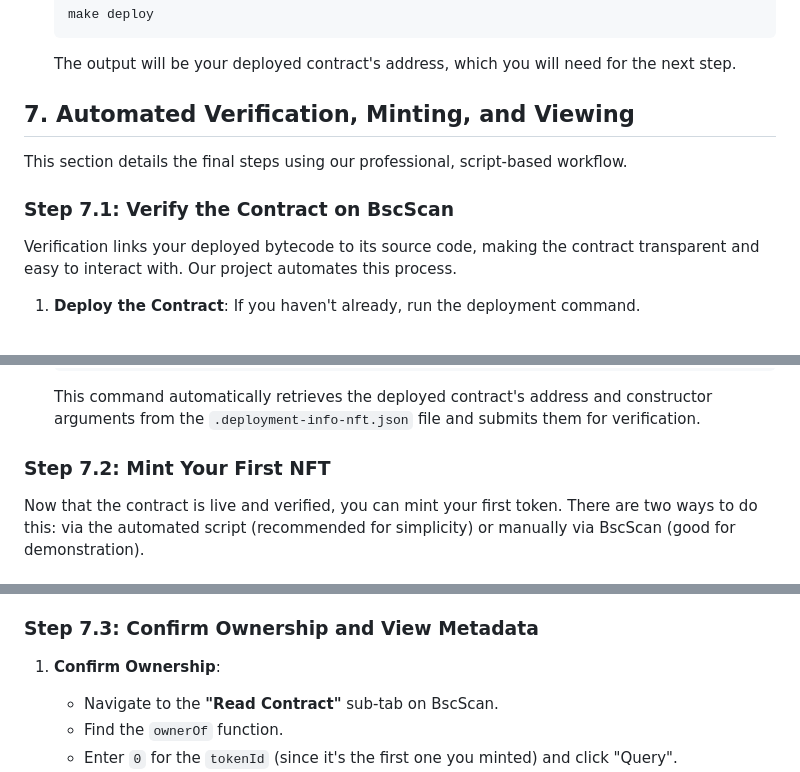
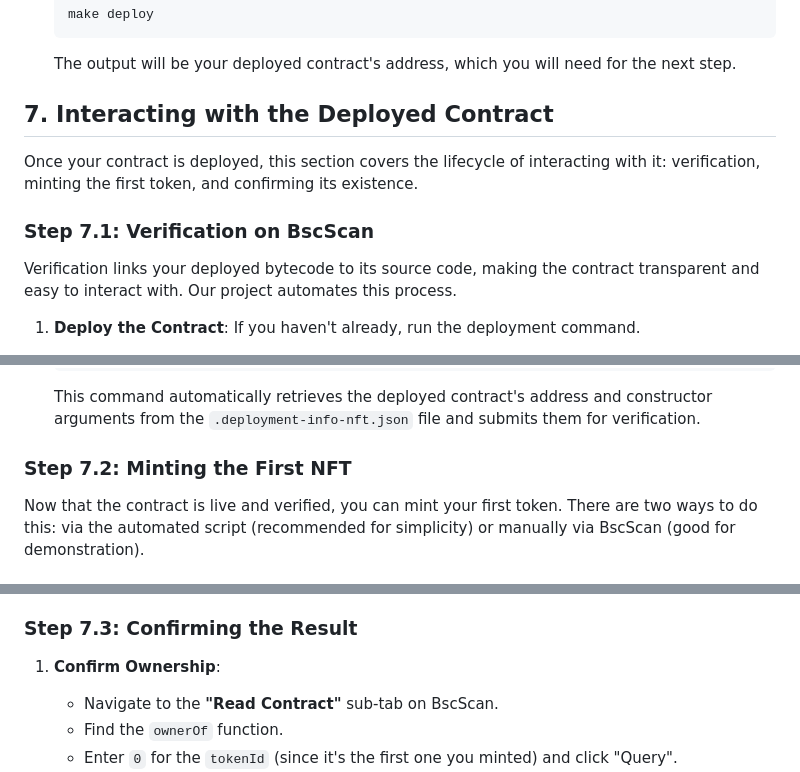
Before and after one commit to pbeheyt/TokenizeArt, a Markdown page: documentation/TUTORIAL.md, 3 parts joined by grey strips. Drawn GitHub-style.

````diff
--- a/documentation/TUTORIAL.md
+++ b/documentation/TUTORIAL.md
@@ -110,11 +109,11 @@ The `Makefile` serves as the control panel for the entire project. All commands
     ```
     The output will be your deployed contract's address, which you will need for the next step.
 
-## 7. Automated Verification, Minting, and Viewing
+## 7. Interacting with the Deployed Contract
 
-This section details the final steps using our professional, script-based workflow.
+Once your contract is deployed, this section covers the lifecycle of interacting with it: verification, minting the first token, and confirming its existence.
 
-### Step 7.1: Verify the Contract on BscScan
+### Step 7.1: Verification on BscScan
 
 Verification links your deployed bytecode to its source code, making the contract transparent and easy to interact with. Our project automates this process.
 
@@ -130,7 +129,7 @@ Verification links your deployed bytecode to its source code, making the contrac
     ```
     This command automatically retrieves the deployed contract's address and constructor arguments from the `.deployment-info-nft.json` file and submits them for verification.
 
-### Step 7.2: Mint Your First NFT
+### Step 7.2: Minting the First NFT
 
 Now that the contract is live and verified, you can mint your first token. There are two ways to do this: via the automated script (recommended for simplicity) or manually via BscScan (good for demonstration).
 
@@ -158,7 +157,7 @@ This method is useful for demonstrating a deep understanding of contract interac
     -   In the `to (address)` input field, paste your own wallet address.
     -   Click the "Write" button and confirm the transaction in your MetaMask wallet.
 
-### Step 7.3: Confirm Ownership and View Metadata
+### Step 7.3: Confirming the Result
 
 1.  **Confirm Ownership**:
     -   Navigate to the **"Read Contract"** sub-tab on BscScan.
````
Also changed, not shown: other parts of documentation/TUTORIAL.md (+0 -1 lines), README.md (+13 -7 lines), documentation/JS_SCRIPTS_GUIDE.md (+20 -12 lines).
